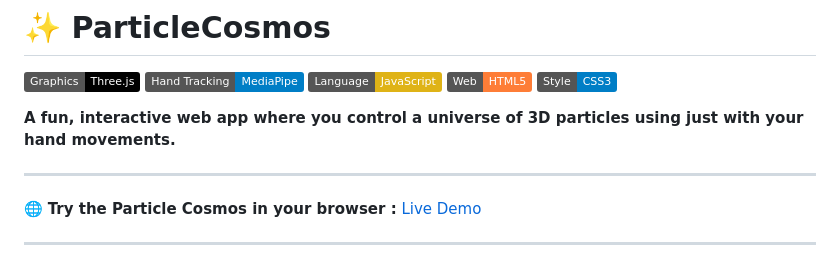
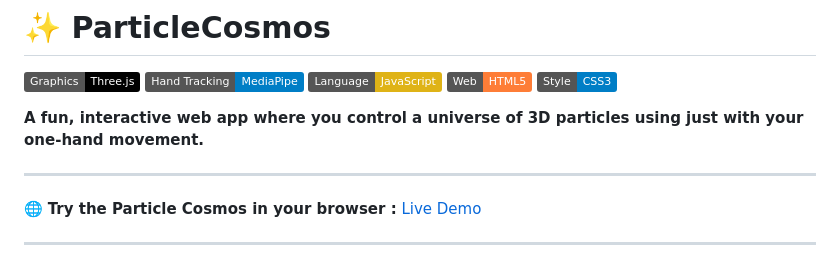
Before and after one commit to deepanshu1420/ParticleCosmos, a Markdown page: README.md, the part around the change. GitHub-like rendering; badges without logos.

Commit message:
Readmefile updated!

```diff
--- a/README.md
+++ b/README.md
@@ -6,7 +6,7 @@
 [![HTML5](https://img.shields.io/badge/Web-HTML5-orange)](https://developer.mozilla.org/en-US/docs/Web/HTML)
 [![CSS3](https://img.shields.io/badge/Style-CSS3-blue)](https://developer.mozilla.org/en-US/docs/Web/CSS)
 
-**A fun, interactive web app where you control a universe of 3D particles using just with your hand movements.**
+**A fun, interactive web app where you control a universe of 3D particles using just with your one-hand movement.**
 
 ---
 
```
